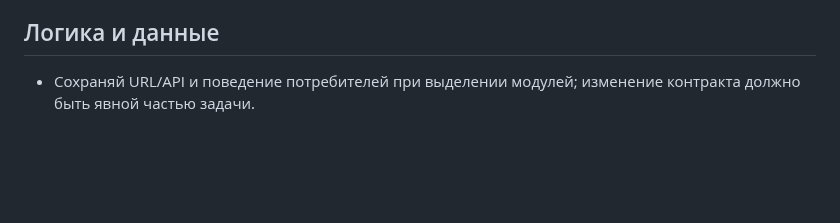
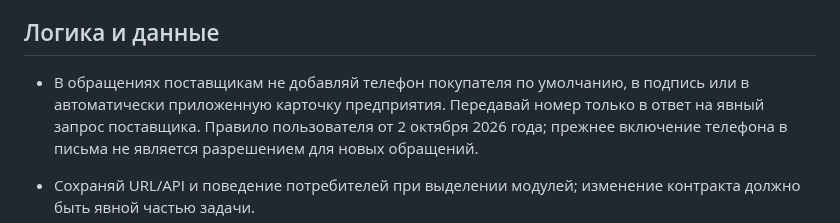
Before and after one commit to Internationalqq/crm, a Markdown page: AGENTS.md, the part around the change. GitHub-like rendering; blank space fills up the shorter version.

Commit message:
docs: omit buyer phone unless supplier requests it

```diff
--- a/AGENTS.md
+++ b/AGENTS.md
@@ -25,6 +25,8 @@
 
 ## Логика и данные
 
+- В обращениях поставщикам не добавляй телефон покупателя по умолчанию, в подпись или в автоматически приложенную карточку предприятия. Передавай номер только в ответ на явный запрос поставщика. Правило пользователя от 2 октября 2026 года; прежнее включение телефона в письма не является разрешением для новых обращений.
+
 - Сохраняй URL/API и поведение потребителей при выделении модулей; изменение контракта должно быть явной частью задачи.
 - Сохраняй суммы в копейках, разделение базы/прогноза/факта/денежного движения, транзакции, ограничения проведённых записей и защиту от повторных операций.
 - Проверяй доступ на сервере; запрещённые поля не должны попадать в API-ответ и DOM.
```
